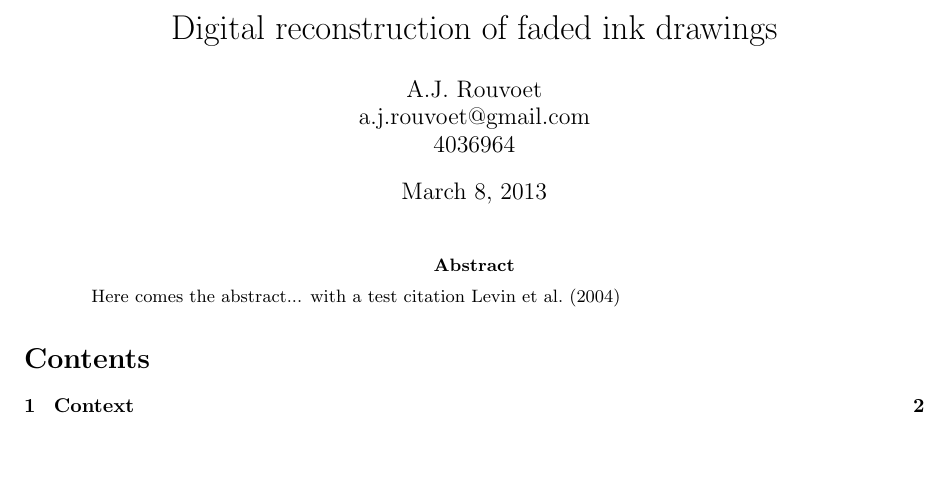
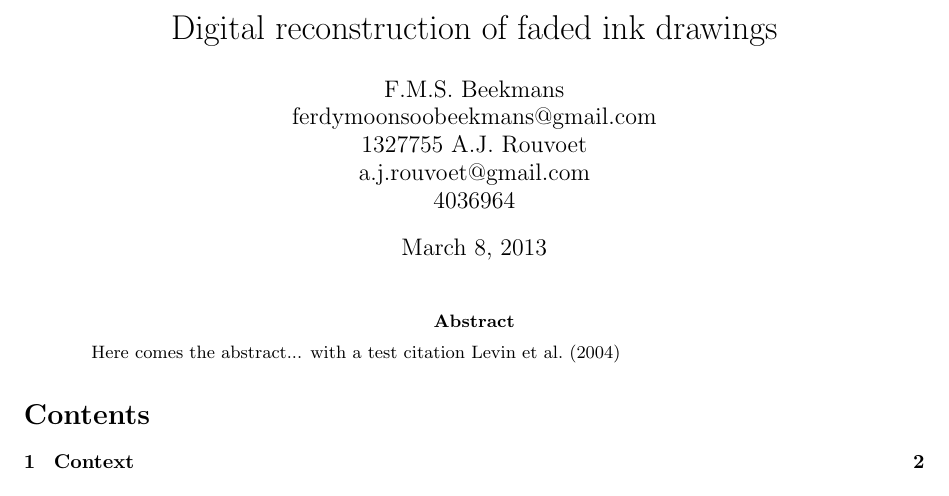
Before and after one commit to lente/vrche, a LaTeX paper (paper/index.tex): part of page 1 of 4, cut so that both start at the same text, the shorter picture padded with empty space. Compiled offline with pdfLaTeX.

Commit message:
Added myself to the author list.

```diff
--- a/paper/index.tex
+++ b/paper/index.tex
@@ -1,7 +1,9 @@
 \documentclass[twocolumn,a4paper]{article}
 
 	% meta info goes here
-	\author{A.J. Rouvoet\\ a.j.rouvoet@gmail.com \\ 4036964}
+	\author{
+                F.M.S. Beekmans\\ ferdymoonsoobeekmans@gmail.com \\ 1327755
+                A.J. Rouvoet\\ a.j.rouvoet@gmail.com \\ 4036964}
 	\title{Digital reconstruction of faded ink drawings}
 
 	% package deps
```
